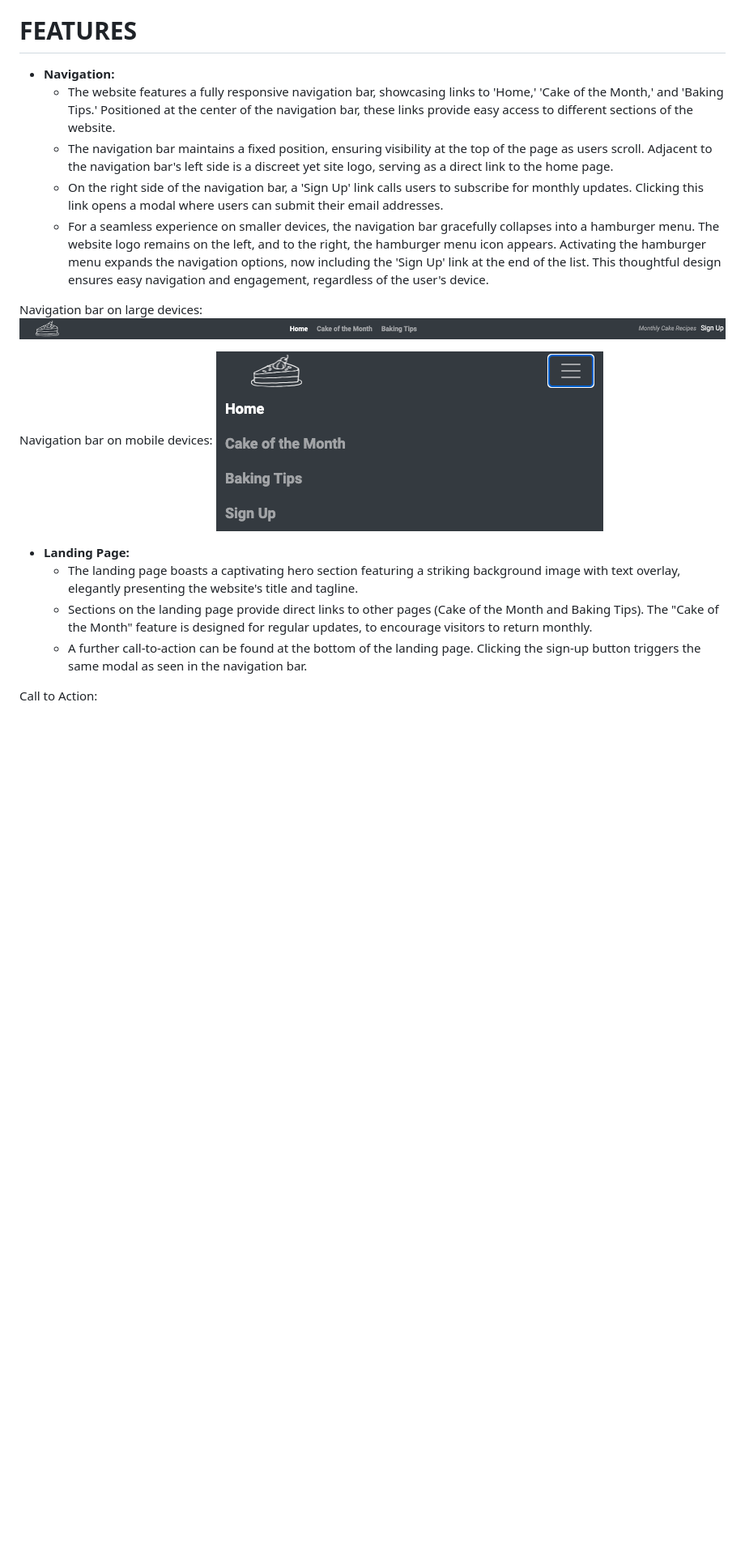
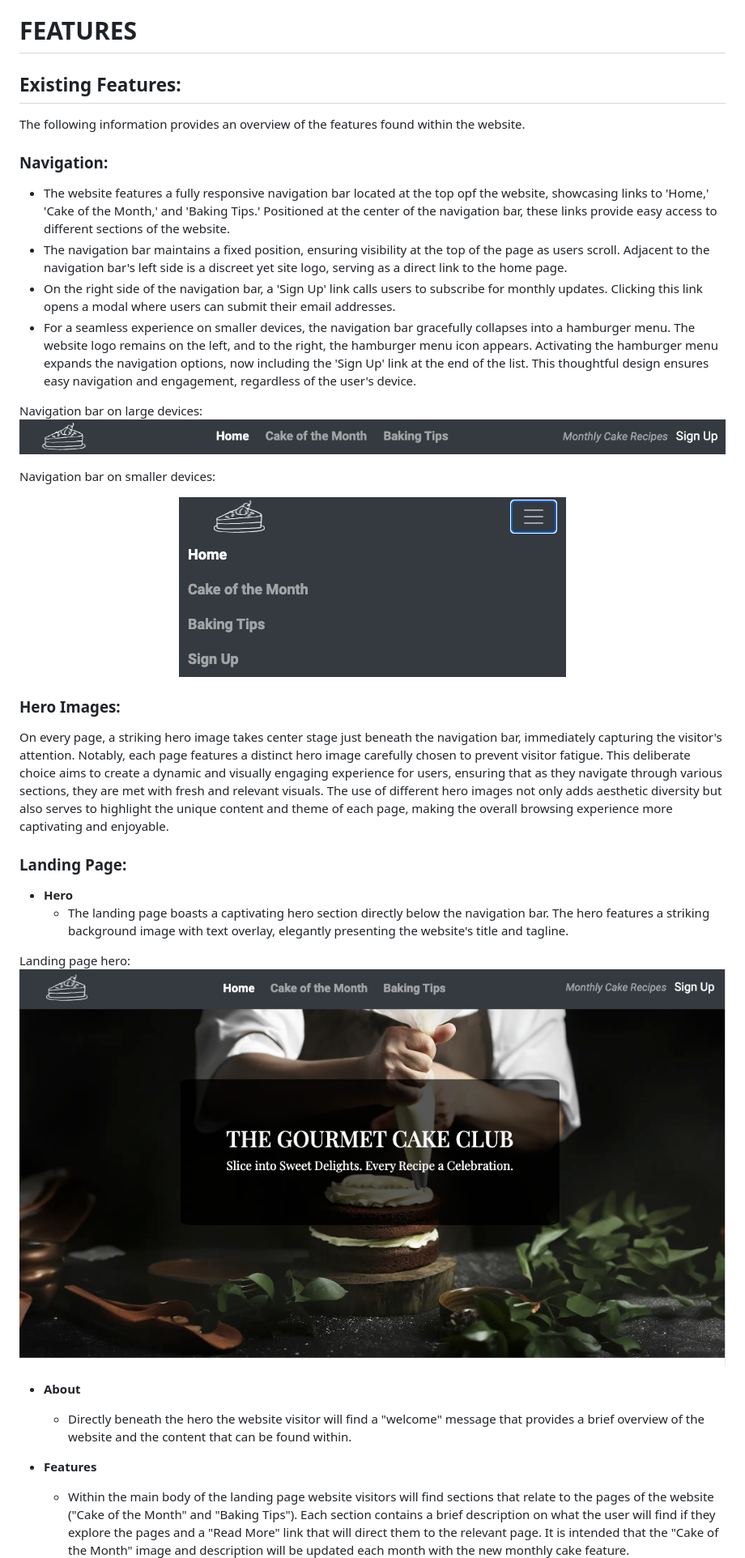
Before and after one commit to enrightc/The-Gourmet-Cake-Club, a Markdown page: README.md, the part around the change printed below. Shown: that part at 81% size. Drawn GitHub-style; pictures changed too: docs/readme_images/hero-image.png (added), docs/readme_images/navigation-bar.png; blank space fills up the shorter version.

Commit message:
Docs:Edited Readme and added more content and descriptions/images to Features section

```diff
--- a/README.md
+++ b/README.md
@@ -112,8 +112,11 @@ The Gourmet Cake Club website has undergone thoughtful design reviews from frien
 
 # FEATURES
 
-- **Navigation:**
-  - The website features a fully responsive navigation bar, showcasing links to 'Home,' 'Cake of the Month,' and 'Baking Tips.' Positioned at the center of the navigation bar, these links provide easy access to different sections of the website.
+## Existing Features:
+The following information provides an overview of the features found within the website.
+
+### **Navigation:**
+  - The website features a fully responsive navigation bar located at the top opf the website, showcasing links to 'Home,' 'Cake of the Month,' and 'Baking Tips.' Positioned at the center of the navigation bar, these links provide easy access to different sections of the website.
   - The navigation bar maintains a fixed position, ensuring visibility at the top of the page as users scroll. Adjacent to the navigation bar's left side is a discreet yet site logo, serving as a direct link to the home page.
   - On the right side of the navigation bar, a 'Sign Up' link calls users to subscribe for monthly updates. Clicking this link opens a modal where users can submit their email addresses.
   - For a seamless experience on smaller devices, the navigation bar gracefully collapses into a hamburger menu. The website logo remains on the left, and to the right, the hamburger menu icon appears. Activating the hamburger menu expands the navigation options, now including the 'Sign Up' link at the end of the list. This thoughtful design ensures easy navigation and engagement, regardless of the user's device.
@@ -121,12 +124,25 @@ The Gourmet Cake Club website has undergone thoughtful design reviews from frien
 Navigation bar on large devices:
 ![Navigation bar](docs/readme_images/navigation-bar.png)
 
-Navigation bar on mobile devices:
-![Navigation bar on mobile](docs/readme_images/navigation-bar-mobile.png)
 
-- **Landing Page:**
-  - The landing page boasts a captivating hero section featuring a striking background image with text overlay, elegantly presenting the website's title and tagline.
-  - Sections on the landing page provide direct links to other pages (Cake of the Month and Baking Tips). The "Cake of the Month" feature is designed for regular updates, to encourage visitors to return monthly.
-  - A further call-to-action can be found at the bottom of the landing page. Clicking the sign-up button triggers the same modal as seen in the navigation bar.
+Navigation bar on smaller devices:
+<p align="center">
+  <img src="docs/readme_images/navigation-bar-mobile.png"/>
+</p>
 
-Call to Action:
+### **Hero Images:**
+On every page, a striking hero image takes center stage just beneath the navigation bar, immediately capturing the visitor's attention. Notably, each page features a distinct hero image carefully chosen to prevent visitor fatigue. This deliberate choice aims to create a dynamic and visually engaging experience for users, ensuring that as they navigate through various sections, they are met with fresh and relevant visuals. The use of different hero images not only adds aesthetic diversity but also serves to highlight the unique content and theme of each page, making the overall browsing experience more captivating and enjoyable.
+
+### **Landing Page:**
+- **Hero**
+  - The landing page boasts a captivating hero section directly below the navigation bar. The hero features a striking background image with text overlay, elegantly presenting the website's title and tagline.
+
+Landing page hero:
+![Navigation bar](docs/readme_images/hero-image.png)
+
+- **About**
+  - Directly beneath the hero the website visitor will find a "welcome" message that provides a brief overview of the website and the content that can be found within.
+
+- **Features**
+  - Within the main body of the landing page website visitors will find sections that relate to the pages of the website ("Cake of the Month" and "Baking Tips"). Each section contains a brief description on what the user will find if they explore the pages and a "Read More" link that will direct them to the relevant page. It is intended that the "Cake of the Month" image and description will be updated each month with the new monthly cake feature.
+
```
Also changed, not shown: other parts of README.md (+34 -13 lines), docs/readme_images/accordion-image.png (added), docs/readme_images/info-box-image.png (added), docs/readme_images/landing-page-features.png (added), docs/readme_images/recipe-screenshot.png (added).
